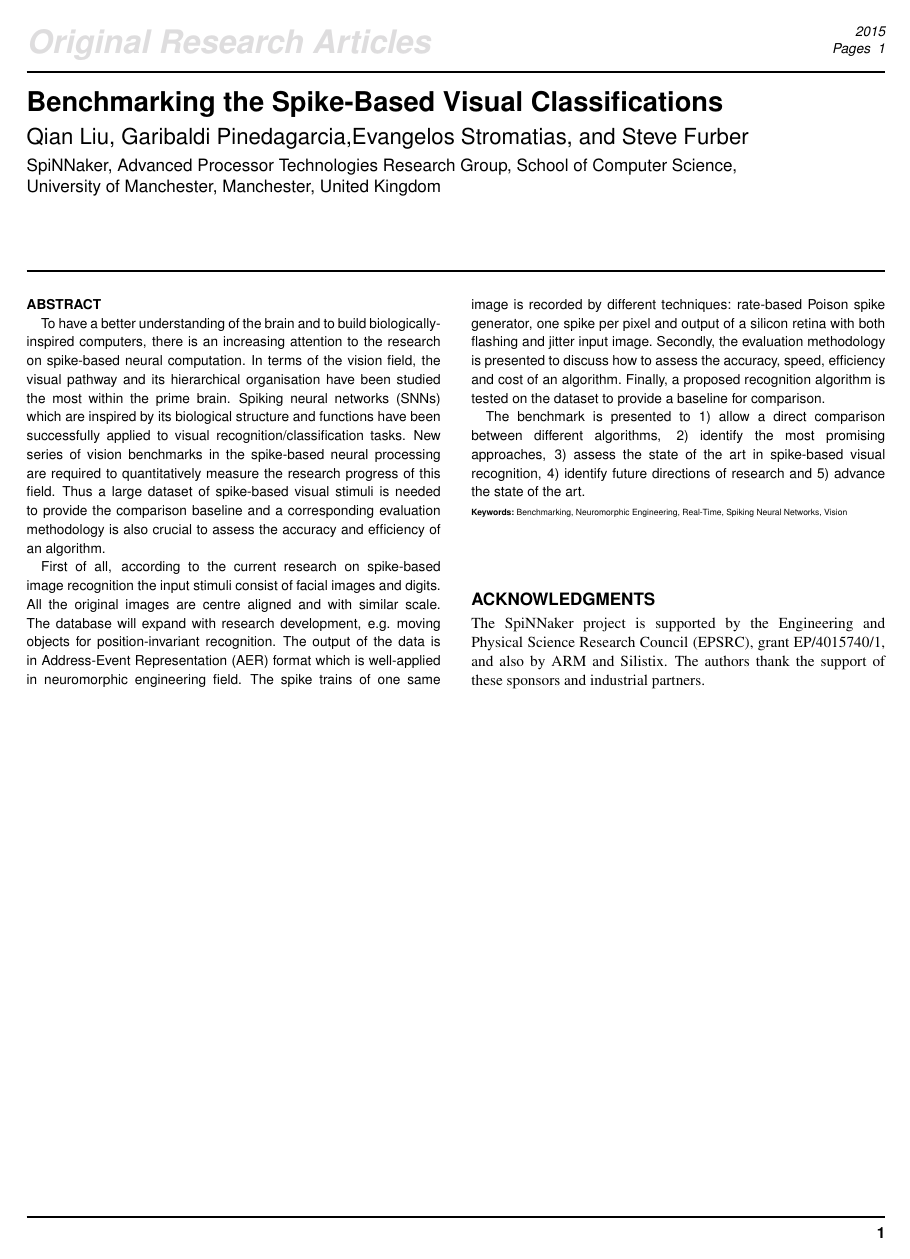
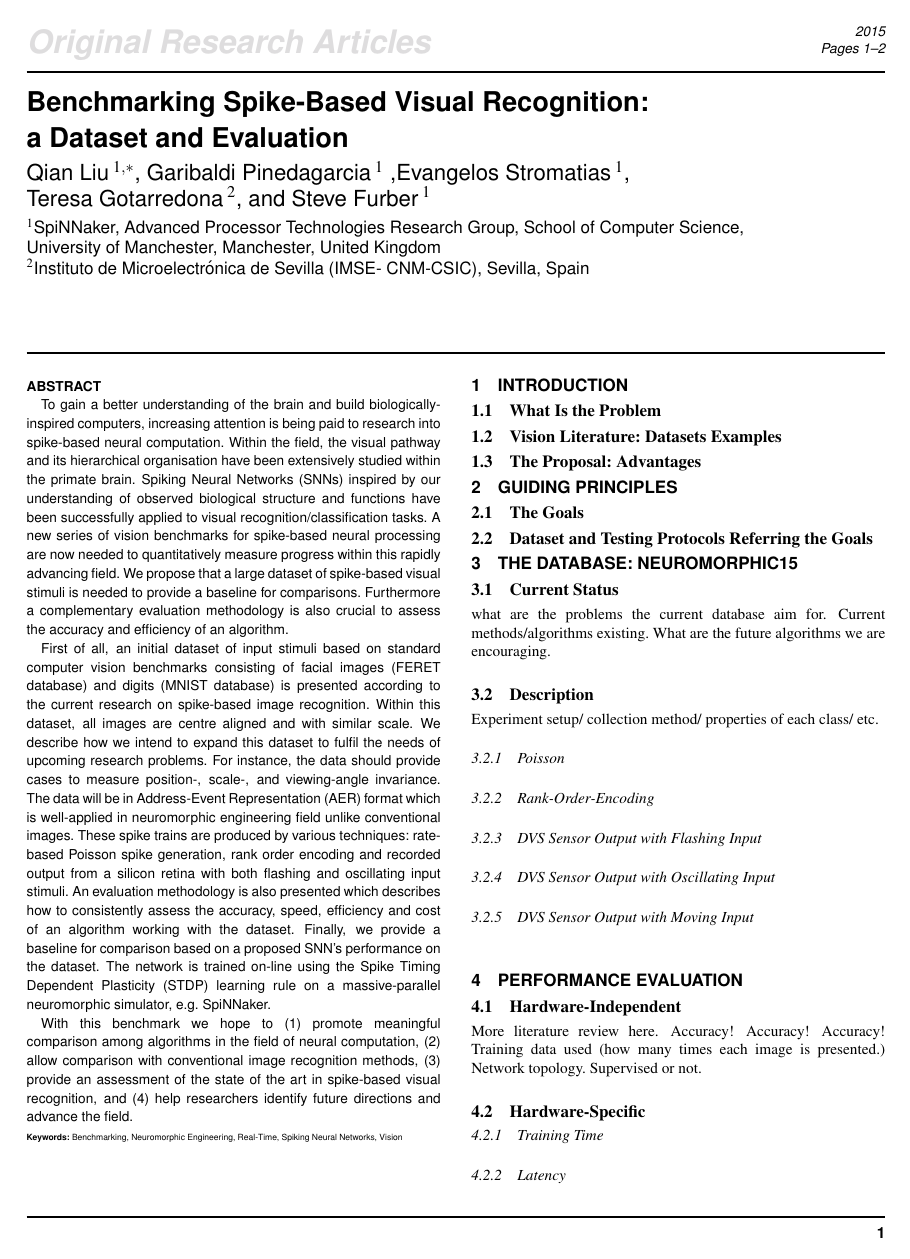
Before and after one commit to qian-liu/benchmarking, a LaTeX paper (benchmarking2015.tex, which reads 1_Introduction.tex, 2_Guide.tex, 3_Database.tex): the whole page before the commit and page 1 of 2 after it. Compiled offline with pdfLaTeX.

Commit message:
start writing

```diff
--- /dev/null
+++ b/1_Introduction.tex
@@ -0,0 +1,5 @@
+\section{Introduction}
+\label{sec:intro}
+\subsection{What Is the Problem}
+\subsection{Vision Literature: Datasets Examples}
+\subsection{The Proposal: Advantages}
--- /dev/null
+++ b/2_Guide.tex
@@ -0,0 +1,4 @@
+\section{Guiding Principles}
+\label{sec:guide}
+\subsection{The Goals}
+\subsection{Dataset and Testing Protocols Referring the Goals}
--- /dev/null
+++ b/3_Database.tex
@@ -0,0 +1,13 @@
+\section{The Database: NeuroMorphic15}
+\label{sec:data}
+\subsection{Current Status}
+what are the problems the current database aim for.
+Current methods/algorithms existing.
+What are the future algorithms we are encouraging.
+\subsection{Description}
+	Experiment setup/ collection method/ properties of each class/ etc.
+	\subsubsection{Poisson}
+	\subsubsection{Rank-Order-Encoding}
+	\subsubsection{DVS Sensor Output with Flashing Input}
+	\subsubsection{DVS Sensor Output with Oscillating Input}
+	\subsubsection{DVS Sensor Output with Moving Input}
--- /dev/null
+++ b/4_Evaluate.tex
@@ -0,0 +1,14 @@
+\section{Performance Evaluation}
+\label{sec:eval}
+\subsection{Hardware-Independent}
+More literature review here.
+Accuracy! Accuracy! Accuracy!
+Training data used (how many times each image is presented.)
+Network topology.
+Supervised or not.
+
+
+\subsection{Hardware-Specific}
+	\subsubsection{Training Time}
+	\subsubsection{Latency}
+	\subsubsection{Power Consumption}
--- /dev/null
+++ b/5_Test.tex
@@ -0,0 +1 @@
+\section{A Test on the Database}
--- a/benchmarking2015.tex
+++ b/benchmarking2015.tex
@@ -72,8 +72,7 @@
 %\def\articleType{Research Article}
 %\def\keyFont{\fontsize{8}{11}\helveticabold }
 \def\firstAuthorLast{Qian Liu {et~al.}} %use et al only if is more than 1 author
-\def\Authors{Qian Liu, Garibaldi Pinedagarcia,Evangelos Stromatias, and Steve Furber}
-%\def\Authors{Qian Liu\,$^{1,*}$, Garibaldi Pinedagarcia\,$^{1}$ ,Evangelos Stromatias\,$^{1}$, and Steve Furber\,$^{1}$}
+%\def\Authors{Qian Liu, Garibaldi Pineda Garcia, Evangelos Stromatias, Teresa Gotarredona, and Steve Furber}
+\def\Authors{Qian~Liu\,$^{1,*}$, Garibaldi~Pinedagarcia\,$^{1}$ ,Evangelos~Stromatias\,$^{1}$, Teresa~Gotarredona\,$^{2}$, and Steve~Furber\,$^{1}$}
 % Affiliations should be keyed to the author's name with superscript numbers and be listed as follows: Laboratory, Institute, Department, Organization, City, State abbreviation (USA, Canada, Australia), and Country (without detailed address information such as city zip codes or street names).
 % If one of the authors has a change of address, list the new address below the correspondence details using a superscript symbol and use the same symbol to indicate the author in the author list.
-\def\Address{SpiNNaker, Advanced Processor Technologies Research Group, School of Computer Science, University of Manchester, Manchester, United Kingdom}
@@ -81,2 +83,5 @@
 %% The Corresponding Author should be marked with an asterisk
 %% Provide the exact contact address (this time including street name and city zip code) and email of the corresponding author
+\def\corrAuthor{Qian Liu}
+\def\corrAddress{SpiNNaker, Advanced Processor Technologies Research Group, School of Computer Science, The University of Manchester, Oxford Road, Manchester, M13 9PL, United Kingdom}
+\def\corrEmail{qianl.liu-3@manchester.ac.uk}
@@ -90,7 +92,7 @@
 \begin{document}
 \firstpage{1}
 
-\title[Benchmarking the Spike-Based Visual Classifications]{Benchmarking the Spike-Based Visual Classifications}
+\title[Benchmarking Spike-Based Visual Recognition: a Dataset and Evaluation]{Benchmarking  Spike-Based Visual Recognition:\\ a Dataset and Evaluation}
 \author[\firstAuthorLast ]{\Authors}
 \address{\Address}
 %\correspondance{}
@@ -101,31 +103,24 @@
 
 \maketitle
 \begin{abstract}
-%The introduction of spiking neural networks (SNN) has changed the way we think the brain works. New neuromorphic hardware has been developed in order to fit the particularities of SNN simulations. One key aspect is that these types of neural networks require spike trains as inputs but most datasets are stored using incompatible formats. In this work we propose a standard set of spike trains which are obtained by applying different transformation techniques to elements of standard image databases. We validate our dataset by applying these inputs to reported algorithms.
+To gain a better understanding of the brain and build biologically-inspired computers, increasing attention is being paid to research into spike-based neural computation.
+Within the field, the visual pathway and its hierarchical organisation have been extensively studied within the primate brain.
+Spiking Neural Networks (SNNs) inspired by our understanding of observed biological structure and functions have been successfully applied to visual recognition/classification tasks.
+A new series of vision benchmarks for spike-based neural processing are now needed to quantitatively measure progress within this rapidly advancing field.
+We propose that a large dataset of spike-based visual stimuli is needed to provide a baseline for comparisons.
+Furthermore a complementary evaluation methodology is also crucial to assess the accuracy and efficiency of an algorithm.
 
-To have a better understanding of the brain and to build biologically-inspired computers, there is an increasing attention to the research on spike-based neural computation.
-In terms of the vision field, the visual pathway and its hierarchical organisation have been studied the most within the prime brain.
-Spiking neural networks (SNNs) which are inspired by its biological structure and functions have been successfully applied to visual recognition/classification tasks.
-New series of vision benchmarks in the spike-based neural processing are required to quantitatively measure the research progress of this field.
-Thus a large dataset of spike-based visual stimuli is needed to provide the comparison baseline and a corresponding evaluation methodology is also crucial to assess the accuracy and efficiency of an algorithm.
+First of all, an initial dataset of input stimuli based on standard computer vision benchmarks consisting of facial images (FERET database) and digits (MNIST database) is presented according to the current research on spike-based image recognition.
+Within this dataset, all images are centre aligned and with similar scale.
+We describe how we intend to expand this dataset to fulfil the needs of upcoming research problems.
+For instance, the data should provide cases to measure position-, scale-, and viewing-angle invariance.
+The data will be in Address-Event Representation (AER) format which is well-applied in neuromorphic engineering field unlike conventional images.
+These spike trains are produced by various techniques: rate-based Poisson spike generation, rank order encoding and recorded output from a silicon retina with both flashing and oscillating input stimuli.
+An evaluation methodology is also presented which describes how to consistently assess the accuracy, speed, efficiency and cost of an algorithm working with the dataset.
+Finally, we provide a baseline for comparison based on a proposed SNN's performance on the dataset.
+The network is trained on-line using the Spike Timing Dependent Plasticity (STDP) learning rule on a massive-parallel neuromorphic simulator, e.g. SpiNNaker.
 
-First of all, according to the current research on spike-based image recognition the input stimuli consist of facial images and digits.
-All the original images are centre aligned and with similar scale.
-The database will expand with research development, e.g. moving objects for position-invariant recognition.
-The output of the data is in Address-Event Representation (AER) format which is well-applied in neuromorphic engineering field.
-The spike trains of one same image is recorded by different techniques: rate-based Poison spike generator, one spike per pixel and output of a silicon retina with both flashing and jitter input image.
-Secondly, the evaluation methodology is presented to discuss how to assess the accuracy, speed, efficiency and cost of an algorithm.
-Finally, a proposed recognition algorithm is tested on the dataset to provide a baseline for comparison.
-
-% need to reword
-The benchmark is presented to 1) allow a direct comparison between different algorithms, 2) identify the most promising approaches, 3) assess the state of the art in spike-based visual recognition, 4) identify future directions of research and 5) advance the state of the art.
-%Thanks to the development of neuromorphic engineering, even real-time large-scale neural networks can be simulated on massive-parallel hardware platforms with the input spikes generated by a Dynamic Vision Sensor (DVS).
-%A DVS silicon retina is able to provide micro-second latency response with low output data rates, however
-
-
-
-
-
+With this benchmark we hope to (1) promote meaningful comparison among algorithms in the field of neural computation, (2) allow comparison with conventional image recognition methods, (3) provide an assessment of the state of the art in spike-based visual recognition, and (4) help researchers identify future directions and advance the field.
 
 \tiny
 \section{Keywords:} Benchmarking, Neuromorphic Engineering, Real-Time, Spiking Neural Networks, Vision
```
Also changed, not shown: 6_Conclusion.tex (added, +4 -0 lines), benchmarking2015.pdf (deleted), 5_Test.tex (5 more changed lines), benchmarking2015.tex (18 more changed lines), 4 other files.
